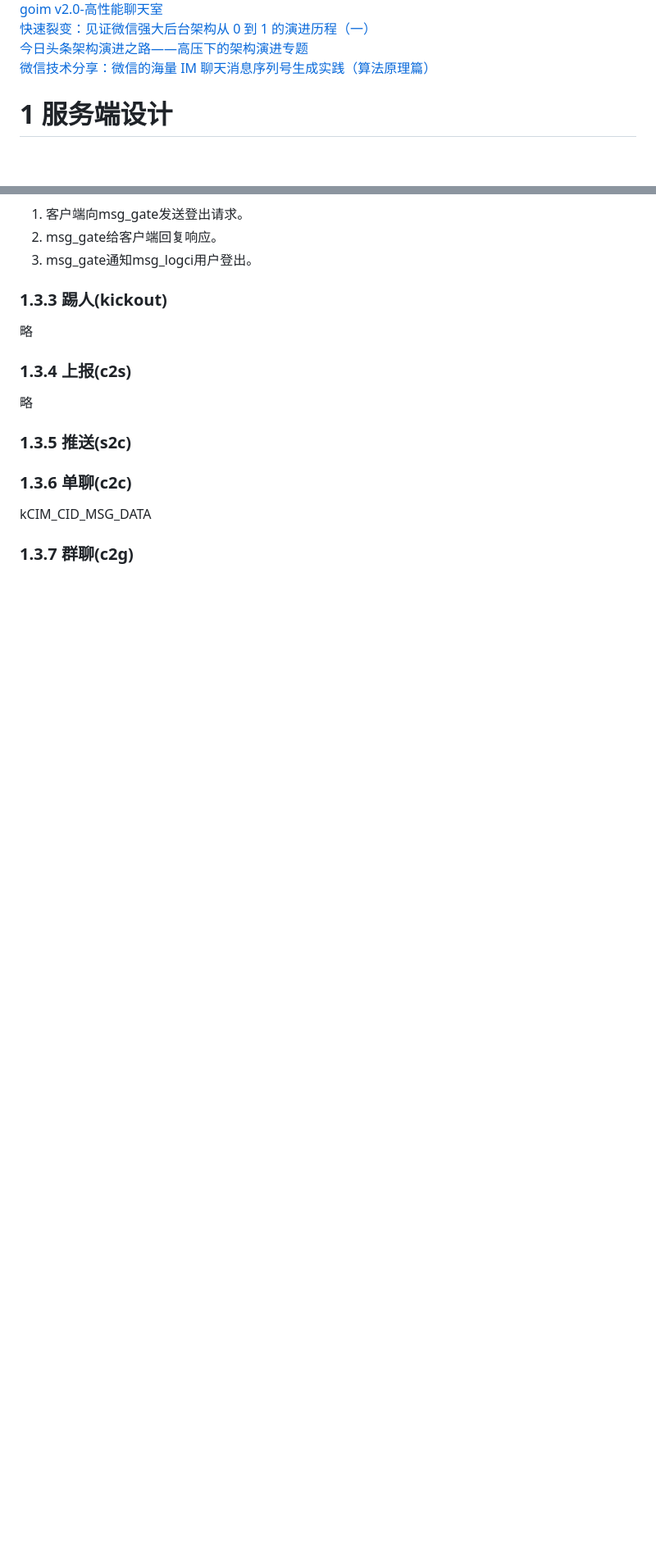
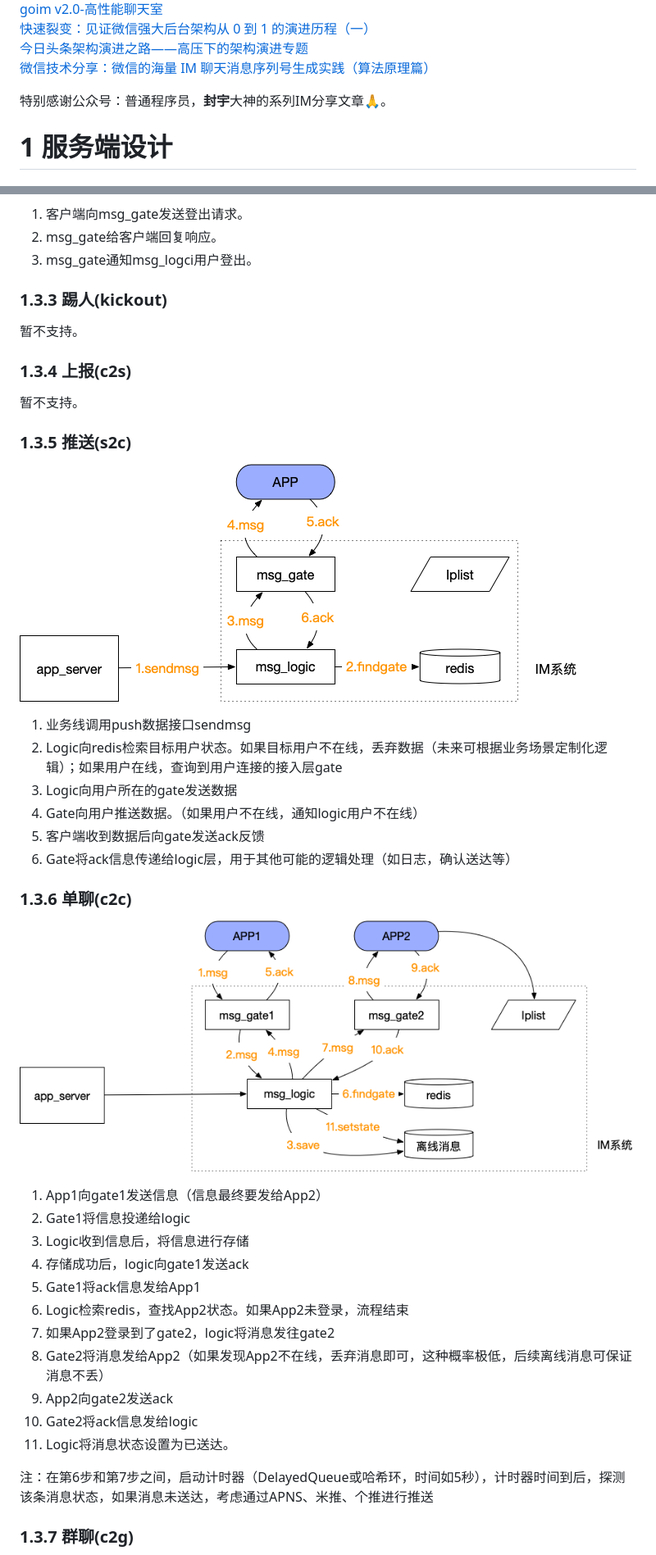
Before and after one commit to xmcy0011/CoffeeChat, a Markdown page: docs/02-架构和协议设计.md, 2 parts joined by grey strips. Shown: that part at 82% size. GitHub-like rendering; pictures changed too: images/seq-c2c.png (added), images/seq-s2c.png (added); blank space fills up the shorter version.

```diff
--- a/docs/02-架构和协议设计.md
+++ b/docs/02-架构和协议设计.md
@@ -12,6 +12,8 @@
 [快速裂变：见证微信强大后台架构从 0 到 1 的演进历程（一）](http://www.52im.net/thread-168-1-1.html)
 [今日头条架构演进之路——高压下的架构演进专题](https://www.jianshu.com/p/6c879e132093)
 [微信技术分享：微信的海量 IM 聊天消息序列号生成实践（算法原理篇）](http://www.52im.net/thread-1998-1-1.html)
+
+特别感谢公众号：普通程序员，**封宇**大神的系列IM分享文章🙏。
 
 # 1 服务端设计
 
@@ -72,16 +74,36 @@ AppServer：客户的应用服务器，非CoffeeChat提供
 3. msg_gate通知msg_logci用户登出。
 
 ### 1.3.3 踢人(kickout)
-
-略
+暂不支持。
 
 ### 1.3.4 上报(c2s)
-略
+暂不支持。
 
 ### 1.3.5 推送(s2c)
+![推送](https://raw.githubusercontent.com/xmcy0011/CoffeeChat/master/images/seq-s2c.png)
+
+1. 业务线调用push数据接口sendmsg
+2. Logic向redis检索目标用户状态。如果目标用户不在线，丢弃数据（未来可根据业务场景定制化逻辑）；如果用户在线，查询到用户连接的接入层gate
+3. Logic向用户所在的gate发送数据
+4. Gate向用户推送数据。（如果用户不在线，通知logic用户不在线）
+5. 客户端收到数据后向gate发送ack反馈
+6. Gate将ack信息传递给logic层，用于其他可能的逻辑处理（如日志，确认送达等）
 
 ### 1.3.6 单聊(c2c)
+![单聊](https://raw.githubusercontent.com/xmcy0011/CoffeeChat/master/images/seq-c2c.png)
 
-kCIM_CID_MSG_DATA
+1. App1向gate1发送信息（信息最终要发给App2）
+2. Gate1将信息投递给logic
+3. Logic收到信息后，将信息进行存储
+4. 存储成功后，logic向gate1发送ack
+5. Gate1将ack信息发给App1
+6. Logic检索redis，查找App2状态。如果App2未登录，流程结束
+7. 如果App2登录到了gate2，logic将消息发往gate2
+8. Gate2将消息发给App2（如果发现App2不在线，丢弃消息即可，这种概率极低，后续离线消息可保证消息不丢）
+9. App2向gate2发送ack
+10. Gate2将ack信息发给logic
+11. Logic将消息状态设置为已送达。
+
+注：在第6步和第7步之间，启动计时器（DelayedQueue或哈希环，时间如5秒），计时器时间到后，探测该条消息状态，如果消息未送达，考虑通过APNS、米推、个推进行推送
 
 ### 1.3.7 群聊(c2g)
```
Also changed, not shown: other parts of docs/02-架构和协议设计.md (+37 -8 lines), images/seq-c2g.png (added), 1 other file.
